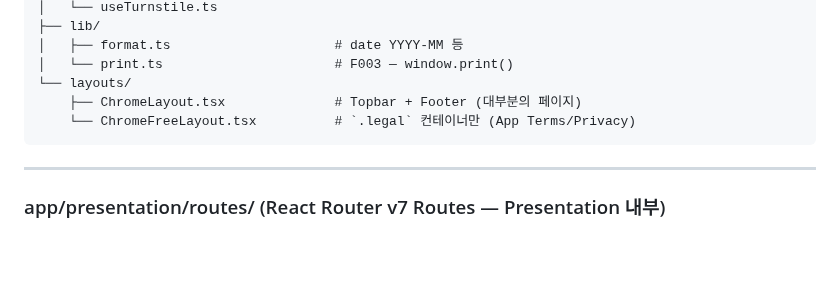
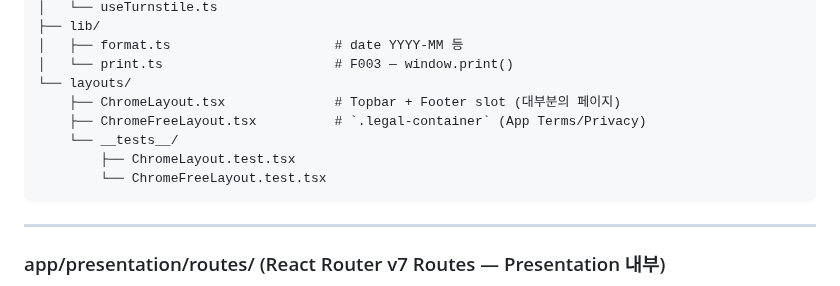
Before and after one commit to onepunch-tk/tkstar-dev-site, a Markdown page: docs/PROJECT-STRUCTURE.md, the part around the change. Drawn GitHub-style; blank space fills up the shorter version.

Commit message:
📝 docs(T004): PROJECT-STRUCTURE.md에 layouts/__tests__/ 디렉토리 명시
T004로 추가된 ChromeLayout/ChromeFreeLayout RTL 테스트 디렉토리를 구조 트리에 반영.

Issue #16

Co-Authored-By: Claude Opus 4.7 (1M context) <noreply@anthropic.com>

````diff
--- a/docs/PROJECT-STRUCTURE.md
+++ b/docs/PROJECT-STRUCTURE.md
@@ -290,8 +290,11 @@ app/presentation/
 │   ├── format.ts                     # date YYYY-MM 등
 │   └── print.ts                      # F003 — window.print()
 └── layouts/
-    ├── ChromeLayout.tsx              # Topbar + Footer (대부분의 페이지)
-    └── ChromeFreeLayout.tsx          # `.legal` 컨테이너만 (App Terms/Privacy)
+    ├── ChromeLayout.tsx              # Topbar + Footer slot (대부분의 페이지)
+    ├── ChromeFreeLayout.tsx          # `.legal-container` (App Terms/Privacy)
+    └── __tests__/
+        ├── ChromeLayout.test.tsx
+        └── ChromeFreeLayout.test.tsx
 ```
 
 ---
````
